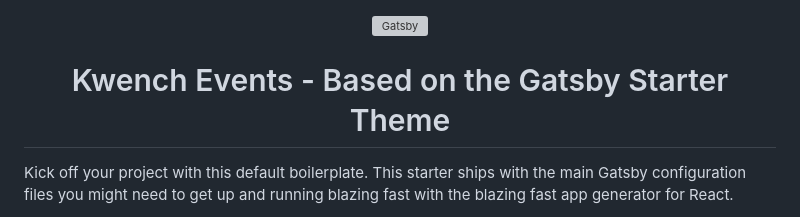
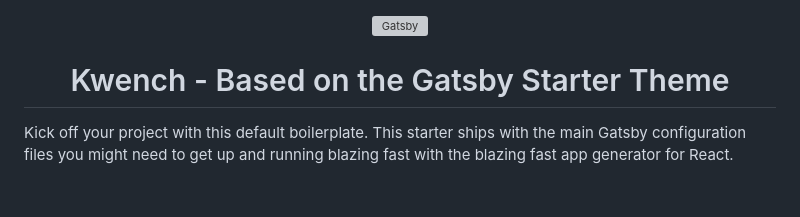
Before and after one commit to heynovaio/kwench-2024, a Markdown page: README.md, the part around the change. GitHub-like rendering; blank space fills up the shorter version; grey boxes are pictures that could not be loaded.

```diff
--- a/README.md
+++ b/README.md
@@ -5,7 +5,7 @@
   </a>
 </p>
 <h1 align="center">
-  Kwench Events - Based on the Gatsby Starter Theme
+  Kwench - Based on the Gatsby Starter Theme
 </h1>
 
 Kick off your project with this default boilerplate. This starter ships with the main Gatsby configuration files you might need to get up and running blazing fast with the blazing fast app generator for React.
```
